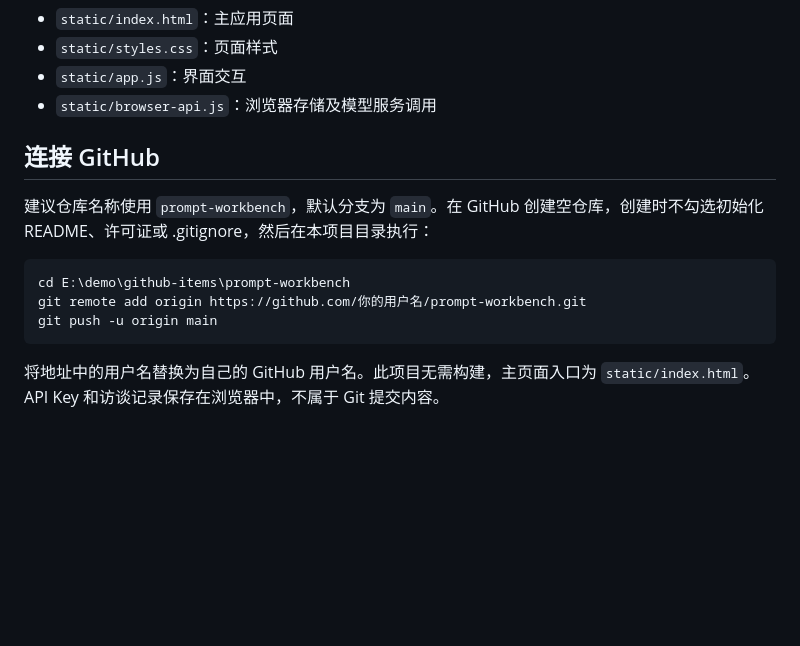
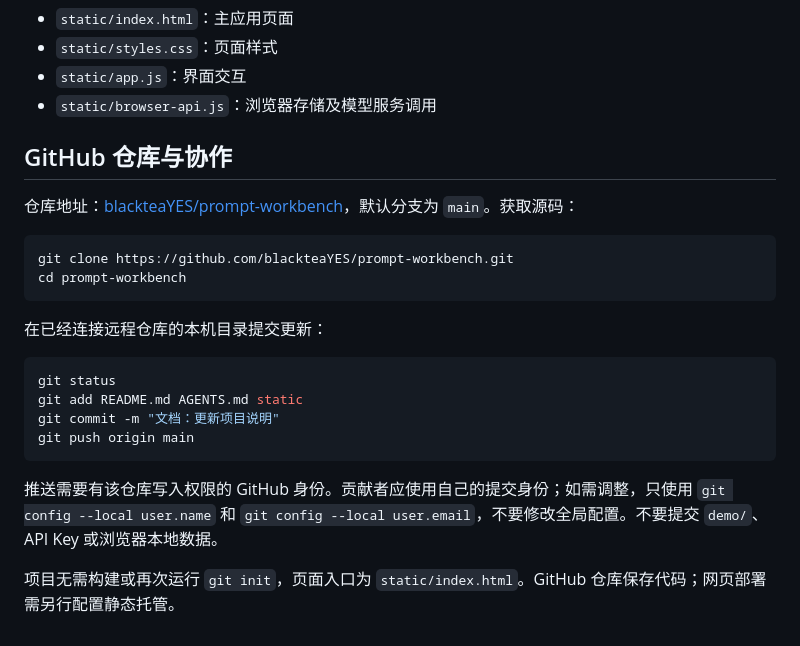
Before and after one commit to blackteaYES/prompt-workbench, a Markdown page: README.md, the part around the change. Drawn GitHub-style; blank space fills up the shorter version.

Commit message:
文档：同步 GitHub 仓库地址与提交规范

````diff
--- a/README.md
+++ b/README.md
@@ -47,14 +47,24 @@ python -m http.server 8001 --directory static
 - `static/app.js`：界面交互
 - `static/browser-api.js`：浏览器存储及模型服务调用
 
-## 连接 GitHub
+## GitHub 仓库与协作
 
-建议仓库名称使用 `prompt-workbench`，默认分支为 `main`。在 GitHub 创建空仓库，创建时不勾选初始化 README、许可证或 .gitignore，然后在本项目目录执行：
+仓库地址：[blackteaYES/prompt-workbench](https://github.com/blackteaYES/prompt-workbench)，默认分支为 `main`。获取源码：
 
 ```powershell
-cd E:\demo\github-items\prompt-workbench
-git remote add origin https://github.com/你的用户名/prompt-workbench.git
-git push -u origin main
+git clone https://github.com/blackteaYES/prompt-workbench.git
+cd prompt-workbench
 ```
 
-将地址中的用户名替换为自己的 GitHub 用户名。此项目无需构建，主页面入口为 `static/index.html`。API Key 和访谈记录保存在浏览器中，不属于 Git 提交内容。
+在已经连接远程仓库的本机目录提交更新：
+
+```powershell
+git status
+git add README.md AGENTS.md static
+git commit -m "文档：更新项目说明"
+git push origin main
+```
+
+推送需要有该仓库写入权限的 GitHub 身份。贡献者应使用自己的提交身份；如需调整，只使用 `git config --local user.name` 和 `git config --local user.email`，不要修改全局配置。不要提交 `demo/`、API Key 或浏览器本地数据。
+
+项目无需构建或再次运行 `git init`，页面入口为 `static/index.html`。GitHub 仓库保存代码；网页部署需另行配置静态托管。
````
Also changed, not shown: AGENTS.md (+3 -1 lines).
